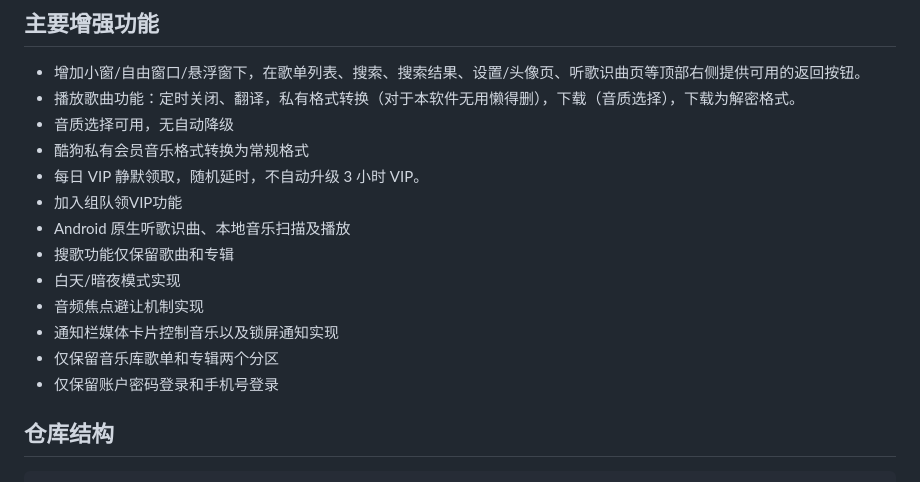
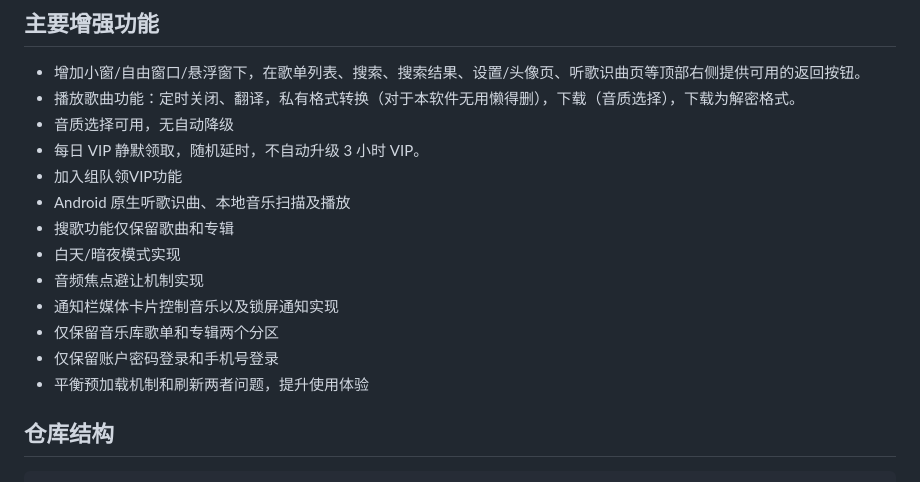
Before and after one commit to BaiLai7513/MoeKoeMusic-Mobile-Enhanced, a Markdown page: README.md, the part around the change. Rendered like a GitHub page.

Commit message:
更新README，增加功能描述和优化信息
优化使用体验，增加返回按钮和音质选择功能。

```diff
--- a/README.md
+++ b/README.md
@@ -10,7 +10,6 @@
 - 增加小窗/自由窗口/悬浮窗下，在歌单列表、搜索、搜索结果、设置/头像页、听歌识曲页等顶部右侧提供可用的返回按钮。
 - 播放歌曲功能：定时关闭、翻译，私有格式转换（对于本软件无用懒得删），下载（音质选择），下载为解密格式。
 - 音质选择可用，无自动降级
-- 酷狗私有会员音乐格式转换为常规格式
 - 每日 VIP 静默领取，随机延时，不自动升级 3 小时 VIP。
 - 加入组队领VIP功能
 - Android 原生听歌识曲、本地音乐扫描及播放
@@ -20,6 +19,9 @@
 - 通知栏媒体卡片控制音乐以及锁屏通知实现
 - 仅保留音乐库歌单和专辑两个分区
 - 仅保留账户密码登录和手机号登录
+- 平衡预加载机制和刷新两者问题，提升使用体验
+
+
 
 
 ## 仓库结构
```
